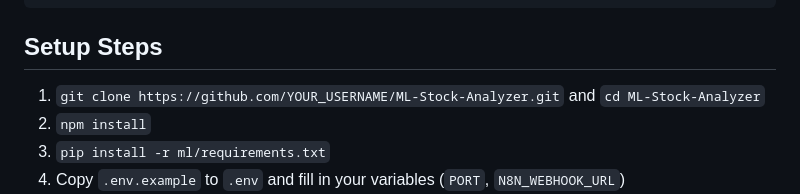
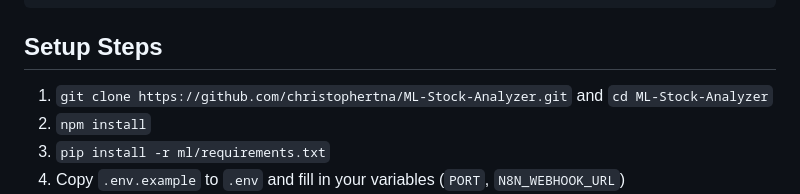
Before and after one commit to christophertna/ML-Stock-Analyzer, a Markdown page: README.md, the part around the change. GitHub-like rendering.

Commit message:
Update repository URL in setup instructions

```diff
--- a/README.md
+++ b/README.md
@@ -65,7 +65,7 @@ stock-analyzer/
 
 ## Setup Steps
 
-1. `git clone https://github.com/YOUR_USERNAME/ML-Stock-Analyzer.git` and `cd ML-Stock-Analyzer`
+1. `git clone https://github.com/christophertna/ML-Stock-Analyzer.git` and `cd ML-Stock-Analyzer`
 2. `npm install`
 3. `pip install -r ml/requirements.txt`
 4. Copy `.env.example` to `.env` and fill in your variables (`PORT`, `N8N_WEBHOOK_URL`)
```
